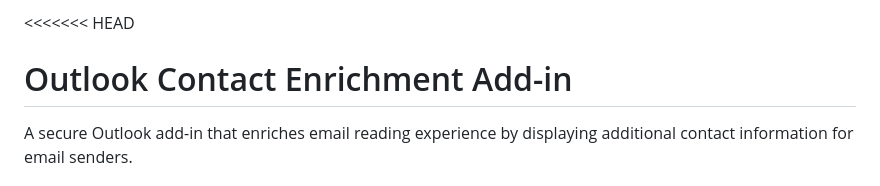
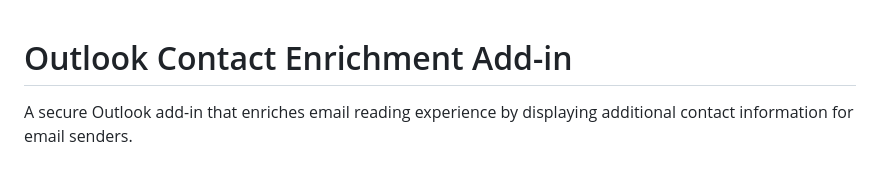
Before and after one commit to casbyhexer/eKomi_Test, a Markdown page: README.md, the part around the change. Rendered like a GitHub page.

```diff
--- a/README.md
+++ b/README.md
@@ -1,4 +1,3 @@
-<<<<<<< HEAD
 # Outlook Contact Enrichment Add-in
 
 A secure Outlook add-in that enriches email reading experience by displaying additional contact information for email senders.
```
